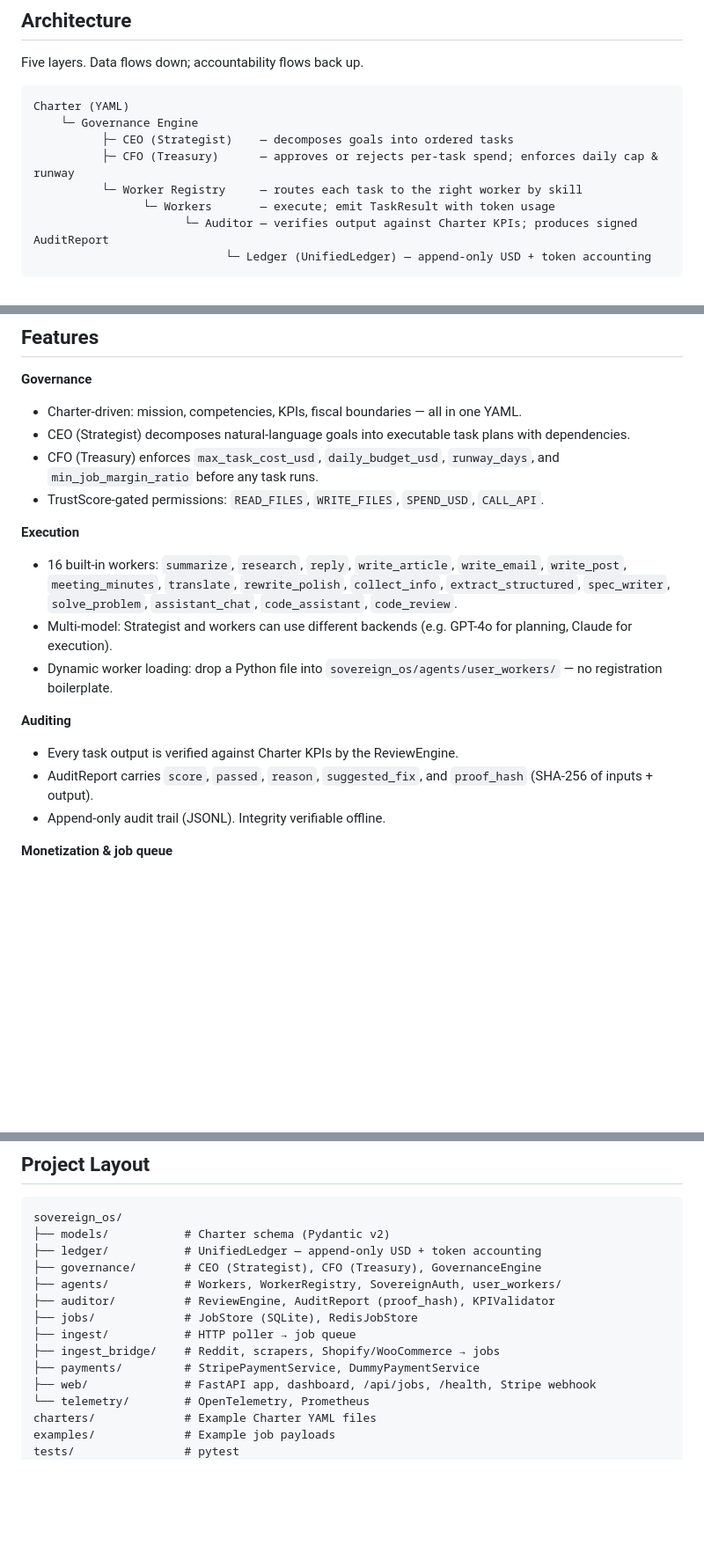
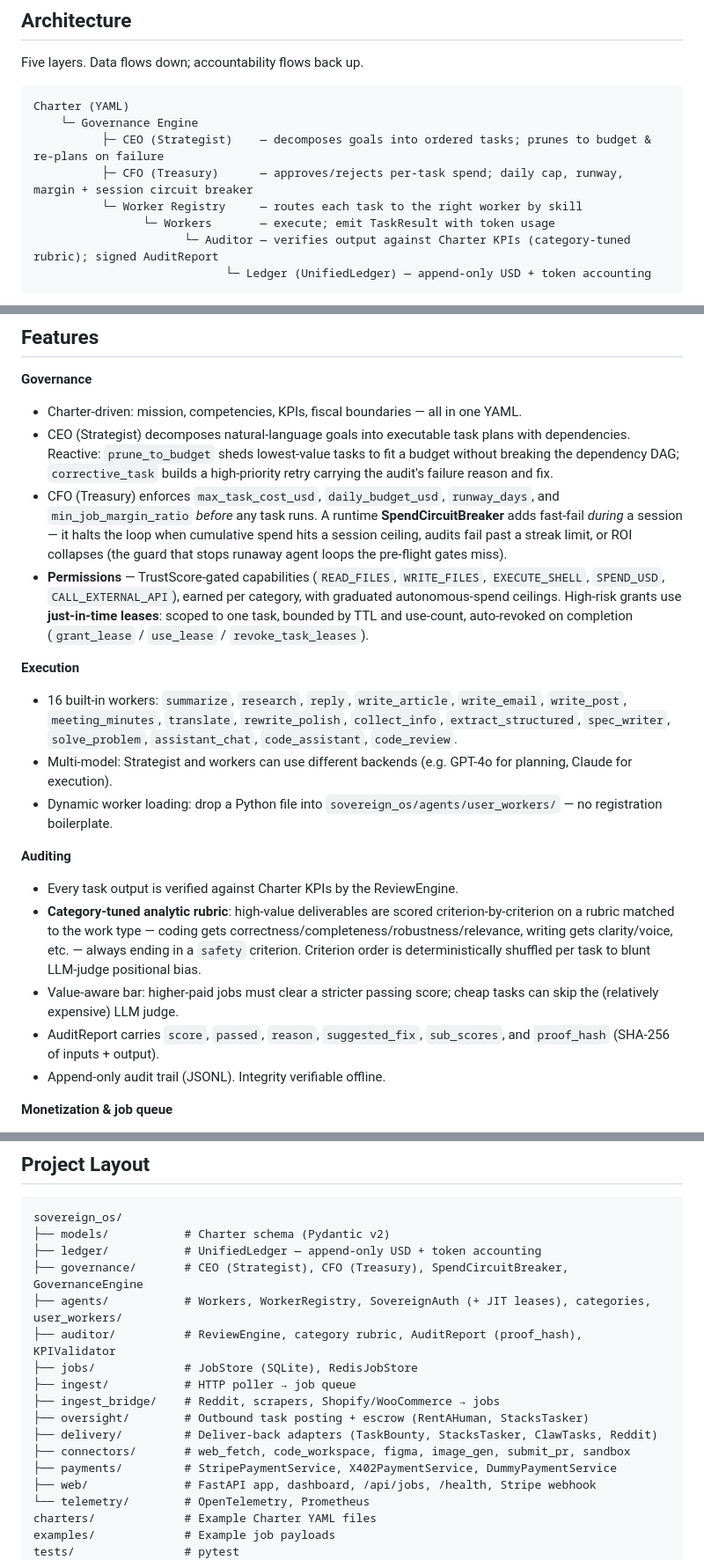
Before and after one commit to Justin0504/Sovereign-OS, a Markdown page: README.md, 3 parts joined by grey strips. Shown at 88% size. GitHub-like rendering; blank space fills up the shorter version.

Commit message:
docs: document CFO circuit breaker, JIT leases, category rubric, reactive CEO
Update README architecture, features (Governance/Permissions/Auditing),
project layout, and test summary to reflect the governance-hardening additions.

Co-Authored-By: Claude Opus 4.8 <noreply@anthropic.com>

````diff
--- a/README.md
+++ b/README.md
@@ -87,11 +87,11 @@ Five layers. Data flows down; accountability flows back up.
 ```
 Charter (YAML)
     └─ Governance Engine
-          ├─ CEO (Strategist)    — decomposes goals into ordered tasks
-          ├─ CFO (Treasury)      — approves or rejects per-task spend; enforces daily cap & runway
+          ├─ CEO (Strategist)    — decomposes goals into ordered tasks; prunes to budget & re-plans on failure
+          ├─ CFO (Treasury)      — approves/rejects per-task spend; daily cap, runway, margin + session circuit breaker
           └─ Worker Registry     — routes each task to the right worker by skill
                 └─ Workers       — execute; emit TaskResult with token usage
-                      └─ Auditor — verifies output against Charter KPIs; produces signed AuditReport
+                      └─ Auditor — verifies output against Charter KPIs (category-tuned rubric); signed AuditReport
                             └─ Ledger (UnifiedLedger) — append-only USD + token accounting
 ```
 
@@ -198,9 +198,9 @@ sovereign connectors                    # connector readiness + required MCP ser
 
 **Governance**
 - Charter-driven: mission, competencies, KPIs, fiscal boundaries — all in one YAML.
-- CEO (Strategist) decomposes natural-language goals into executable task plans with dependencies.
-- CFO (Treasury) enforces `max_task_cost_usd`, `daily_budget_usd`, `runway_days`, and `min_job_margin_ratio` before any task runs.
-- TrustScore-gated permissions: `READ_FILES`, `WRITE_FILES`, `SPEND_USD`, `CALL_API`.
+- CEO (Strategist) decomposes natural-language goals into executable task plans with dependencies. Reactive: `prune_to_budget` sheds lowest-value tasks to fit a budget without breaking the dependency DAG; `corrective_task` builds a high-priority retry carrying the audit's failure reason and fix.
+- CFO (Treasury) enforces `max_task_cost_usd`, `daily_budget_usd`, `runway_days`, and `min_job_margin_ratio` *before* any task runs. A runtime **SpendCircuitBreaker** adds fast-fail *during* a session — it halts the loop when cumulative spend hits a session ceiling, audits fail past a streak limit, or ROI collapses (the guard that stops runaway agent loops the pre-flight gates miss).
+- **Permissions** — TrustScore-gated capabilities (`READ_FILES`, `WRITE_FILES`, `EXECUTE_SHELL`, `SPEND_USD`, `CALL_EXTERNAL_API`), earned per category, with graduated autonomous-spend ceilings. High-risk grants use **just-in-time leases**: scoped to one task, bounded by TTL and use-count, auto-revoked on completion (`grant_lease` / `use_lease` / `revoke_task_leases`).
 
 **Execution**
 - 16 built-in workers: `summarize`, `research`, `reply`, `write_article`, `write_email`, `write_post`, `meeting_minutes`, `translate`, `rewrite_polish`, `collect_info`, `extract_structured`, `spec_writer`, `solve_problem`, `assistant_chat`, `code_assistant`, `code_review`.
@@ -209,7 +209,9 @@ sovereign connectors                    # connector readiness + required MCP ser
 
 **Auditing**
 - Every task output is verified against Charter KPIs by the ReviewEngine.
-- AuditReport carries `score`, `passed`, `reason`, `suggested_fix`, and `proof_hash` (SHA-256 of inputs + output).
+- **Category-tuned analytic rubric**: high-value deliverables are scored criterion-by-criterion on a rubric matched to the work type — coding gets correctness/completeness/robustness/relevance, writing gets clarity/voice, etc. — always ending in a `safety` criterion. Criterion order is deterministically shuffled per task to blunt LLM-judge positional bias.
+- Value-aware bar: higher-paid jobs must clear a stricter passing score; cheap tasks can skip the (relatively expensive) LLM judge.
+- AuditReport carries `score`, `passed`, `reason`, `suggested_fix`, `sub_scores`, and `proof_hash` (SHA-256 of inputs + output).
 - Append-only audit trail (JSONL). Integrity verifiable offline.
 
 **Monetization & job queue**
@@ -251,13 +253,16 @@ sovereign connectors                    # connector readiness + required MCP ser
 sovereign_os/
 ├── models/           # Charter schema (Pydantic v2)
 ├── ledger/           # UnifiedLedger — append-only USD + token accounting
-├── governance/       # CEO (Strategist), CFO (Treasury), GovernanceEngine
-├── agents/           # Workers, WorkerRegistry, SovereignAuth, user_workers/
-├── auditor/          # ReviewEngine, AuditReport (proof_hash), KPIValidator
+├── governance/       # CEO (Strategist), CFO (Treasury), SpendCircuitBreaker, GovernanceEngine
+├── agents/           # Workers, WorkerRegistry, SovereignAuth (+ JIT leases), categories, user_workers/
+├── auditor/          # ReviewEngine, category rubric, AuditReport (proof_hash), KPIValidator
 ├── jobs/             # JobStore (SQLite), RedisJobStore
 ├── ingest/           # HTTP poller → job queue
 ├── ingest_bridge/    # Reddit, scrapers, Shopify/WooCommerce → jobs
-├── payments/         # StripePaymentService, DummyPaymentService
+├── oversight/        # Outbound task posting + escrow (RentAHuman, StacksTasker)
+├── delivery/         # Deliver-back adapters (TaskBounty, StacksTasker, ClawTasks, Reddit)
+├── connectors/       # web_fetch, code_workspace, figma, image_gen, submit_pr, sandbox
+├── payments/         # StripePaymentService, X402PaymentService, DummyPaymentService
 ├── web/              # FastAPI app, dashboard, /api/jobs, /health, Stripe webhook
 └── telemetry/        # OpenTelemetry, Prometheus
 charters/             # Example Charter YAML files
````
Also changed, not shown: other parts of README.md (+2 -2 lines).
